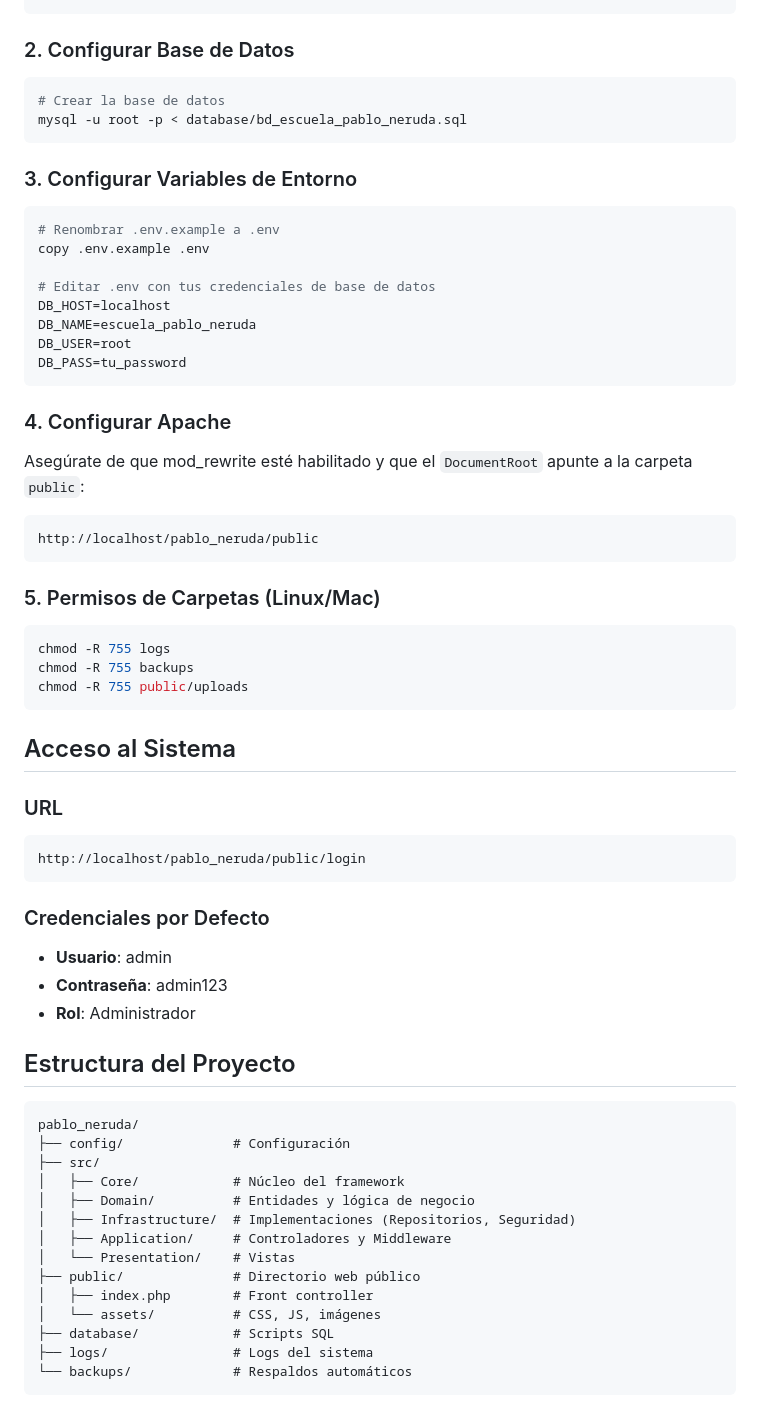
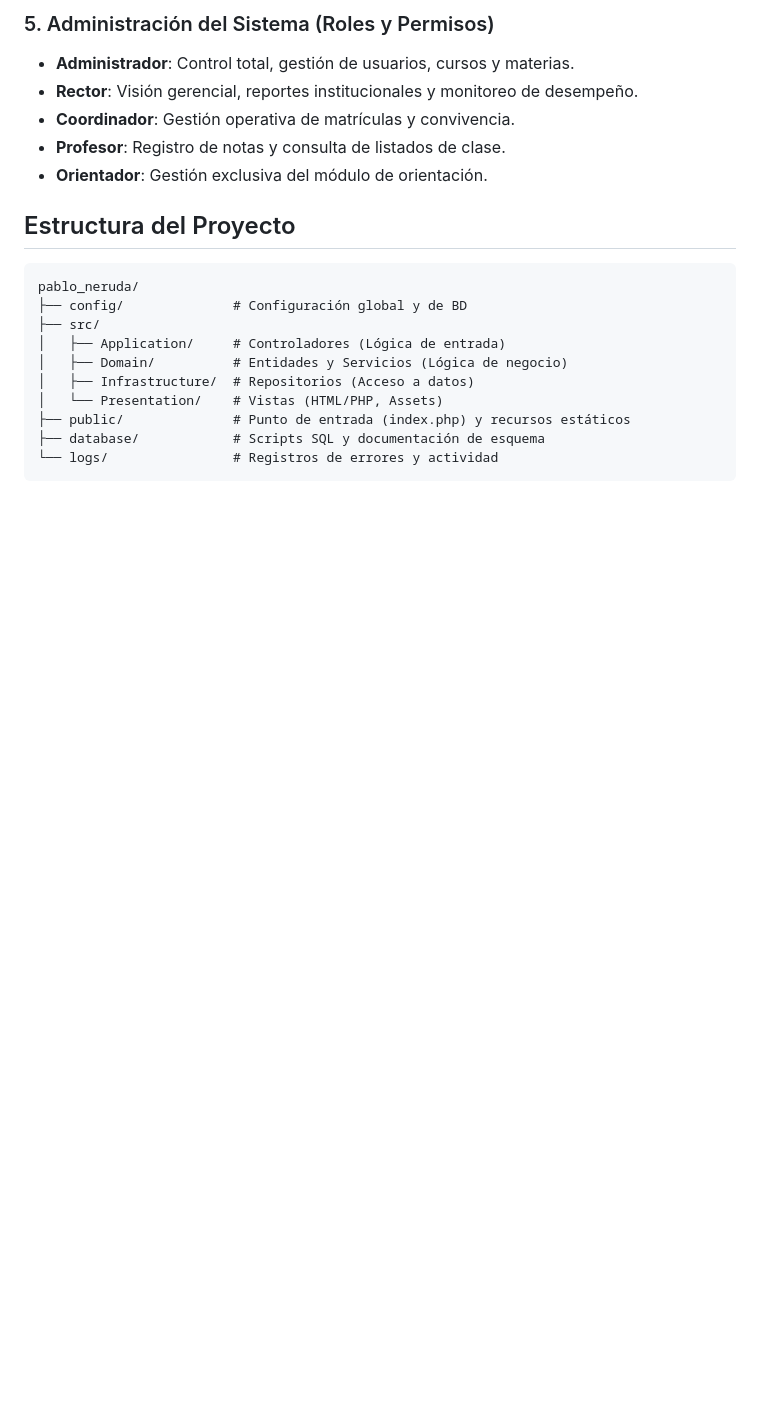
Before and after one commit to Mel991-dev/PabloNeruda, a Markdown page: README.md, the part around one of its changes. GitHub-like rendering; blank space fills up the shorter version.

Commit message:
actualizar README.md

````diff
--- a/README.md
+++ b/README.md
@@ -25,65 +55,21 @@ cd c:\wamp64\www
+### 5. Administración del Sistema (Roles y Permisos)
+- **Administrador**: Control total, gestión de usuarios, cursos y materias.
+- **Rector**: Visión gerencial, reportes institucionales y monitoreo de desempeño.
+- **Coordinador**: Gestión operativa de matrículas y convivencia.
+- **Profesor**: Registro de notas y consulta de listados de clase.
+- **Orientador**: Gestión exclusiva del módulo de orientación.
+
+## Estructura del Proyecto
+```
+pablo_neruda/
+├── config/              # Configuración global y de BD
+├── src/
+│   ├── Application/     # Controladores (Lógica de entrada)
+│   ├── Domain/          # Entidades y Servicios (Lógica de negocio)
+│   ├── Infrastructure/  # Repositorios (Acceso a datos)
+│   └── Presentation/    # Vistas (HTML/PHP, Assets)
+├── public/              # Punto de entrada (index.php) y recursos estáticos
+├── database/            # Scripts SQL y documentación de esquema
+└── logs/                # Registros de errores y actividad
 ```
 
-### 2. Configurar Base de Datos
-```bash
-# Crear la base de datos
-mysql -u root -p < database/bd_escuela_pablo_neruda.sql
-```
-
-### 3. Configurar Variables de Entorno
-```bash
-# Renombrar .env.example a .env
-copy .env.example .env
-
-# Editar .env con tus credenciales de base de datos
-DB_HOST=localhost
-DB_NAME=escuela_pablo_neruda
-DB_USER=root
-DB_PASS=tu_password
-```
-
-### 4. Configurar Apache
-Asegúrate de que mod_rewrite esté habilitado y que el `DocumentRoot` apunte a la carpeta `public`:
-
-```
-http://localhost/pablo_neruda/public
-```
-
-### 5. Permisos de Carpetas (Linux/Mac)
-```bash
-chmod -R 755 logs
-chmod -R 755 backups
-chmod -R 755 public/uploads
-```
-
-## Acceso al Sistema
-
-### URL
-```
-http://localhost/pablo_neruda/public/login
-```
-
-### Credenciales por Defecto
-- **Usuario**: admin
-- **Contraseña**: admin123
-- **Rol**: Administrador
-
-## Estructura del Proyecto
-
-```
-pablo_neruda/
-├── config/              # Configuración
-├── src/
-│   ├── Core/            # Núcleo del framework
-│   ├── Domain/          # Entidades y lógica de negocio
-│   ├── Infrastructure/  # Implementaciones (Repositorios, Seguridad)
-│   ├── Application/     # Controladores y Middleware
-│   └── Presentation/    # Vistas
-├── public/              # Directorio web público
-│   ├── index.php        # Front controller
-│   └── assets/          # CSS, JS, imágenes
-├── database/            # Scripts SQL
-├── logs/                # Logs del sistema
-└── backups/             # Respaldos automáticos
-```
-
````
Also changed, not shown: other parts of README.md (+49 -98 lines).
